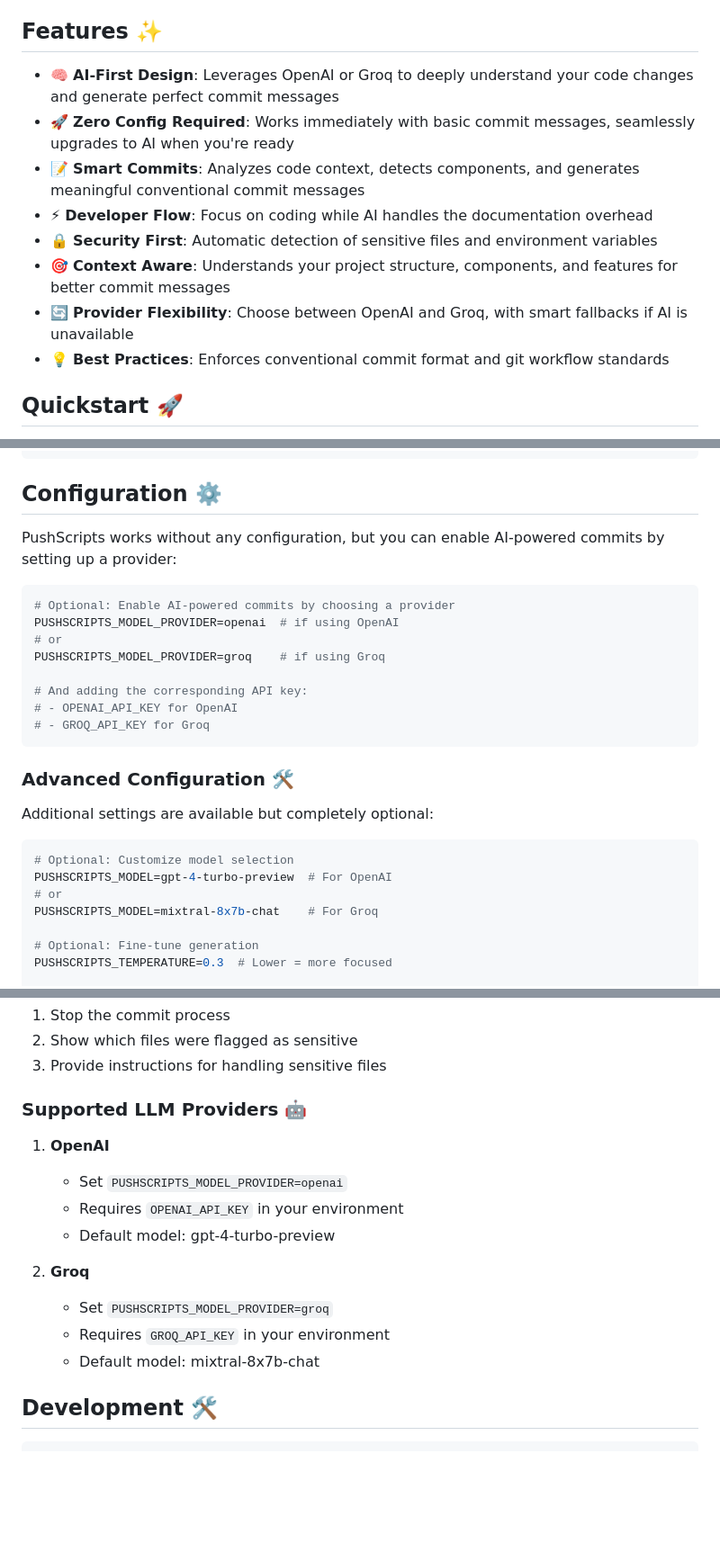
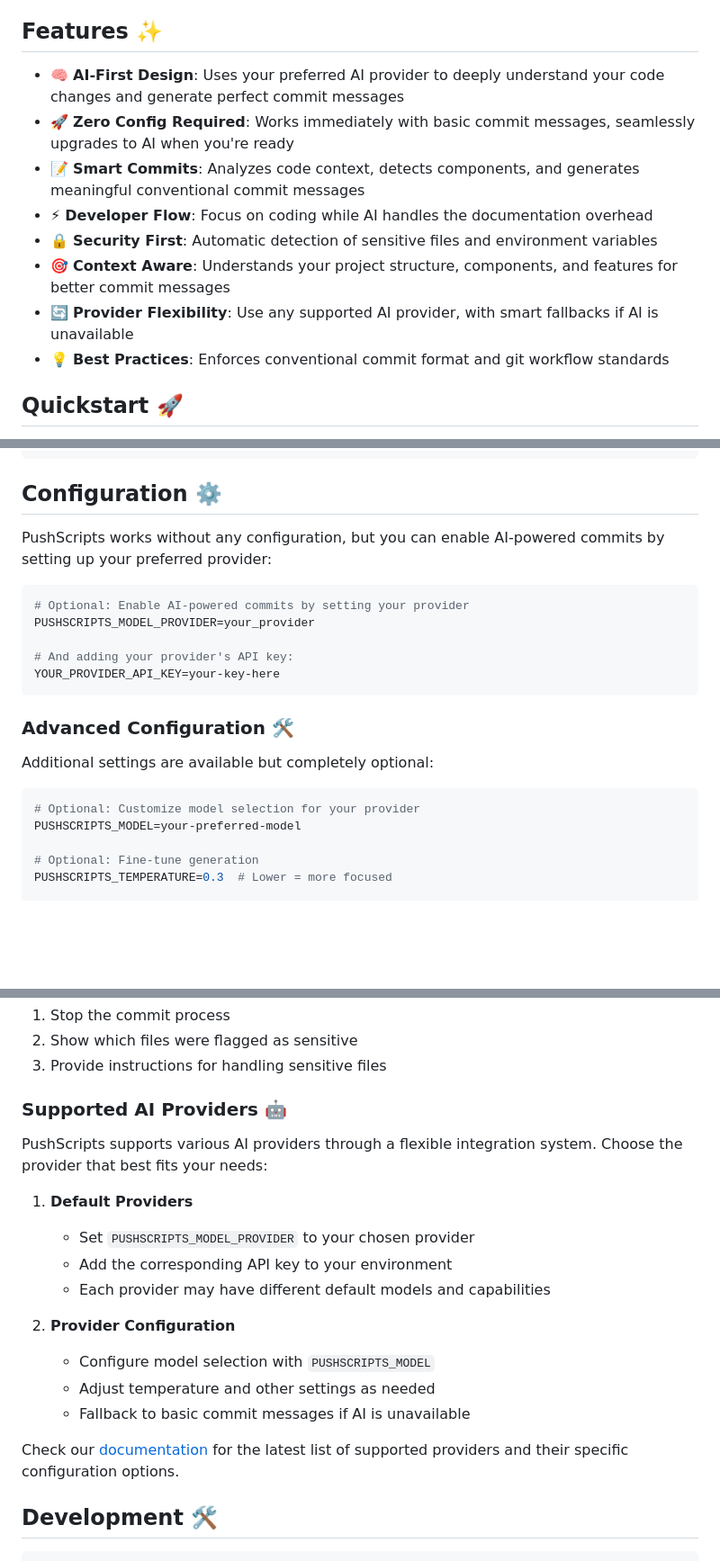
Before and after one commit to caterpillarC15/pushscripts, a Markdown page: README.md, 3 parts joined by grey strips. Shown at 90% size. Drawn GitHub-style; blank space fills up the shorter version.

Commit message:
docs: update README with new installation instructions

````diff
--- a/README.md
+++ b/README.md
@@ -19,13 +18,13 @@ PushScripts is an open-source tool that supercharges your git workflow with AI.
 
 ## Features ✨
 
-- 🧠 **AI-First Design**: Leverages OpenAI or Groq to deeply understand your code changes and generate perfect commit messages
+- 🧠 **AI-First Design**: Uses your preferred AI provider to deeply understand your code changes and generate perfect commit messages
 - 🚀 **Zero Config Required**: Works immediately with basic commit messages, seamlessly upgrades to AI when you're ready
 - 📝 **Smart Commits**: Analyzes code context, detects components, and generates meaningful conventional commit messages
 - ⚡ **Developer Flow**: Focus on coding while AI handles the documentation overhead
 - 🔒 **Security First**: Automatic detection of sensitive files and environment variables
 - 🎯 **Context Aware**: Understands your project structure, components, and features for better commit messages
-- 🔄 **Provider Flexibility**: Choose between OpenAI and Groq, with smart fallbacks if AI is unavailable
+- 🔄 **Provider Flexibility**: Use any supported AI provider, with smart fallbacks if AI is unavailable
 - 💡 **Best Practices**: Enforces conventional commit format and git workflow standards
 
 ## Quickstart 🚀
@@ -103,17 +102,14 @@ push
 
 ## Configuration ⚙️
 
-PushScripts works without any configuration, but you can enable AI-powered commits by setting up a provider:
+PushScripts works without any configuration, but you can enable AI-powered commits by setting up your preferred provider:
 
 ```bash
-# Optional: Enable AI-powered commits by choosing a provider
-PUSHSCRIPTS_MODEL_PROVIDER=openai  # if using OpenAI
-# or
-PUSHSCRIPTS_MODEL_PROVIDER=groq    # if using Groq
+# Optional: Enable AI-powered commits by setting your provider
+PUSHSCRIPTS_MODEL_PROVIDER=your_provider
 
-# And adding the corresponding API key:
-# - OPENAI_API_KEY for OpenAI
-# - GROQ_API_KEY for Groq
+# And adding your provider's API key:
+YOUR_PROVIDER_API_KEY=your-key-here
 ```
 
 ### Advanced Configuration 🛠️
@@ -121,10 +117,8 @@ PUSHSCRIPTS_MODEL_PROVIDER=groq    # if using Groq
 Additional settings are available but completely optional:
 
 ```bash
-# Optional: Customize model selection
-PUSHSCRIPTS_MODEL=gpt-4-turbo-preview  # For OpenAI
-# or
-PUSHSCRIPTS_MODEL=mixtral-8x7b-chat    # For Groq
+# Optional: Customize model selection for your provider
+PUSHSCRIPTS_MODEL=your-preferred-model
 
 # Optional: Fine-tune generation
 PUSHSCRIPTS_TEMPERATURE=0.3  # Lower = more focused
@@ -217,17 +211,21 @@ When a sensitive file is detected, PushScripts will:
 2. Show which files were flagged as sensitive
 3. Provide instructions for handling sensitive files
 
-### Supported LLM Providers 🤖
+### Supported AI Providers 🤖
 
-1. **OpenAI**
-   - Set `PUSHSCRIPTS_MODEL_PROVIDER=openai`
-   - Requires `OPENAI_API_KEY` in your environment
-   - Default model: gpt-4-turbo-preview
+PushScripts supports various AI providers through a flexible integration system. Choose the provider that best fits your needs:
 
-2. **Groq**
-   - Set `PUSHSCRIPTS_MODEL_PROVIDER=groq`
-   - Requires `GROQ_API_KEY` in your environment
-   - Default model: mixtral-8x7b-chat
+1. **Default Providers**
+   - Set `PUSHSCRIPTS_MODEL_PROVIDER` to your chosen provider
+   - Add the corresponding API key to your environment
+   - Each provider may have different default models and capabilities
+
+2. **Provider Configuration**
+   - Configure model selection with `PUSHSCRIPTS_MODEL`
+   - Adjust temperature and other settings as needed
+   - Fallback to basic commit messages if AI is unavailable
+
+Check our [documentation](https://www.pushscripts.com) for the latest list of supported providers and their specific configuration options.
 
 ## Development 🛠️
 
````
Also changed, not shown: other parts of README.md (+3 -4 lines).
